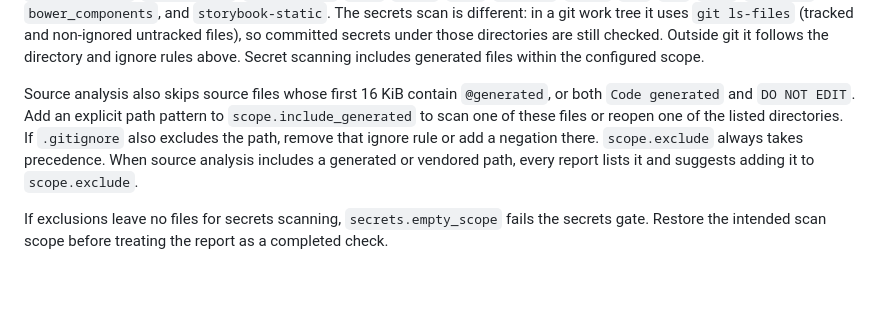
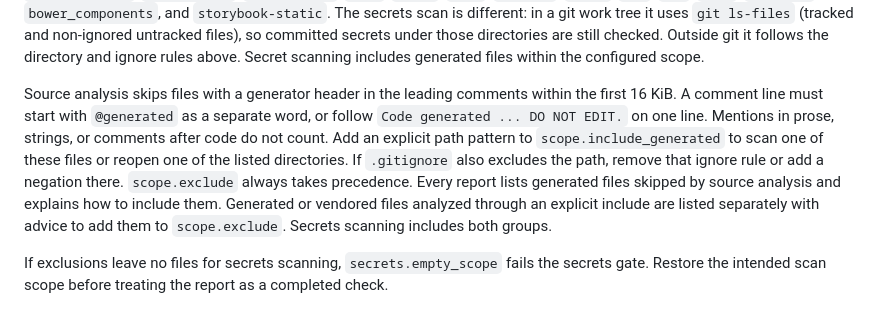
Before and after one commit to moonbase2090/Scorecard, a Markdown page: docs/reference/config.md, the part around the change. GitHub-like rendering; blank space fills up the shorter version.

```diff
--- a/docs/reference/config.md
+++ b/docs/reference/config.md
@@ -44,7 +44,7 @@ This skips files under `tests/certs/` from scans. Keep the pattern limited to te
 
 All recursive scans respect `.gitignore`, including nested files. They also skip `.git`, `.hg`, `.svn`, `.sc`, and other dot-directories. The built-in generated and vendored directories are `target`, `dist`, `build`, `out`, `cdk.out`, `coverage`, `generated`, `vendor`, `node_modules`, `__pycache__`, `.next`, `.nuxt`, `.output`, `.turbo`, `.parcel-cache`, `.pytest_cache`, `.mypy_cache`, `.ruff_cache`, `.tox`, `.venv`, `venv`, `.gradle`, `.yarn`, `bin`, `obj`, `Pods`, `Carthage`, `bower_components`, and `storybook-static`. The secrets scan is different: in a git work tree it uses `git ls-files` (tracked and non-ignored untracked files), so committed secrets under those directories are still checked. Outside git it follows the directory and ignore rules above. Secret scanning includes generated files within the configured scope.
 
-Source analysis also skips source files whose first 16 KiB contain `@generated`, or both `Code generated` and `DO NOT EDIT`. Add an explicit path pattern to `scope.include_generated` to scan one of these files or reopen one of the listed directories. If `.gitignore` also excludes the path, remove that ignore rule or add a negation there. `scope.exclude` always takes precedence. When source analysis includes a generated or vendored path, every report lists it and suggests adding it to `scope.exclude`.
+Source analysis skips files with a generator header in the leading comments within the first 16 KiB. A comment line must start with `@generated` as a separate word, or follow `Code generated ... DO NOT EDIT.` on one line. Mentions in prose, strings, or comments after code do not count. Add an explicit path pattern to `scope.include_generated` to scan one of these files or reopen one of the listed directories. If `.gitignore` also excludes the path, remove that ignore rule or add a negation there. `scope.exclude` always takes precedence. Every report lists generated files skipped by source analysis and explains how to include them. Generated or vendored files analyzed through an explicit include are listed separately with advice to add them to `scope.exclude`. Secrets scanning includes both groups.
 
 If exclusions leave no files for secrets scanning, `secrets.empty_scope` fails the secrets gate. Restore the intended scan scope before treating the report as a completed check.
 
```
Also changed, not shown: README.md (+1 -1 lines), docs/report.md (+4 -0 lines), docs/images/generated-skipped-report.png (added), 9 other files.
